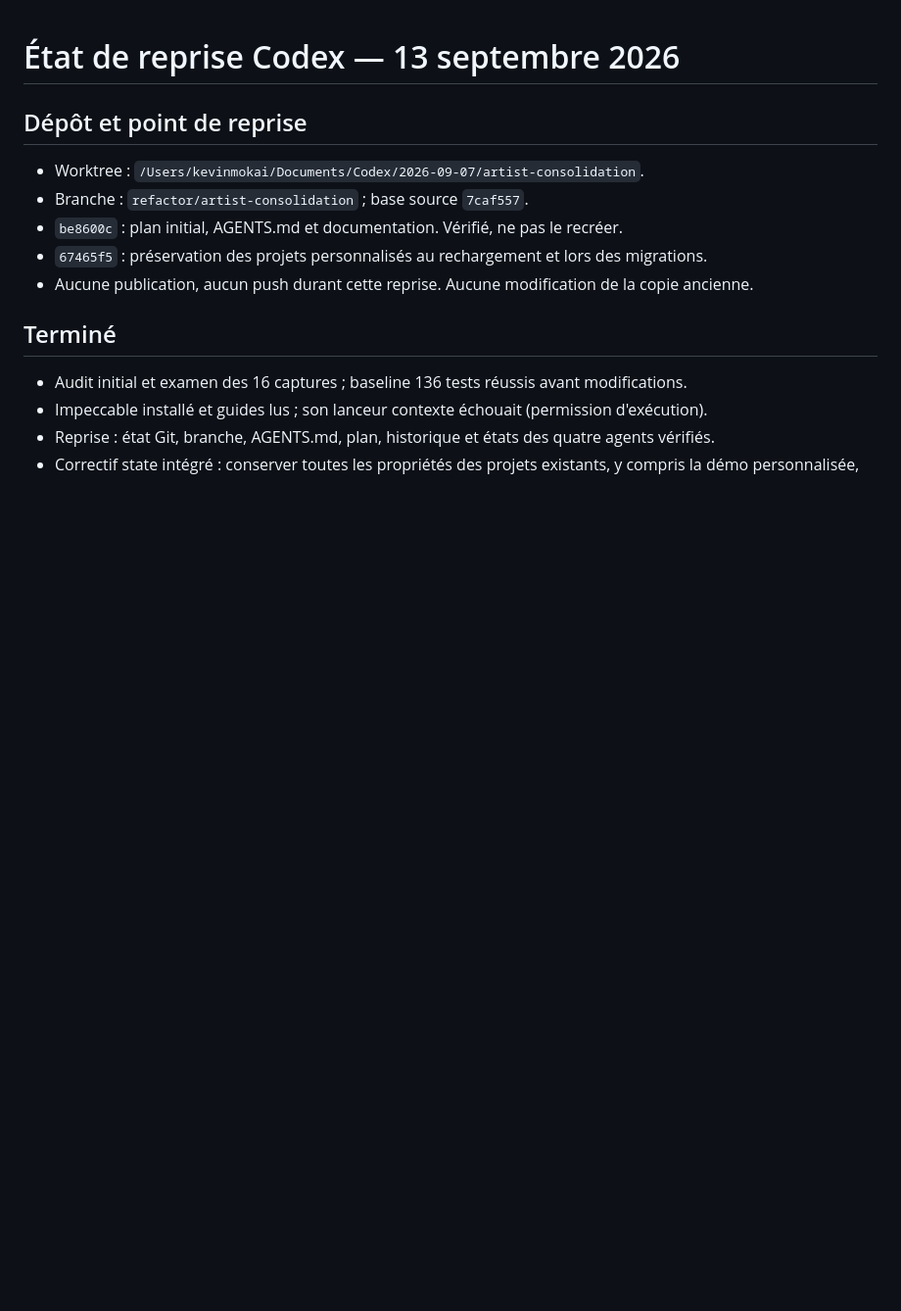
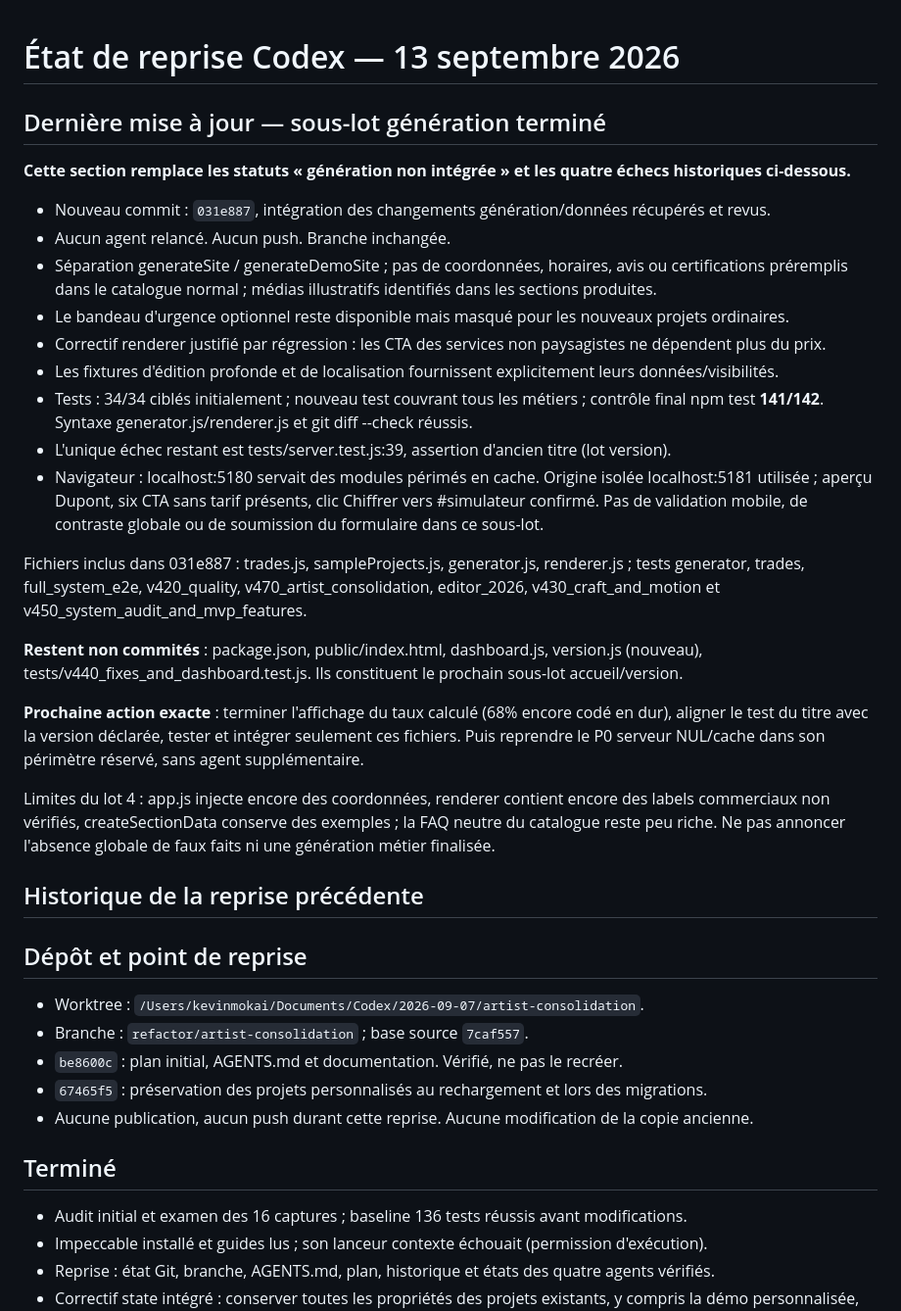
Before and after one commit to kxmXX/artisite-prospector, a Markdown page: docs/codex-execution-state.md, the part around the change. Shown at 98% size. Drawn GitHub-style; blank space fills up the shorter version.

Commit message:
docs: record generation integration and remaining version failure

```diff
--- a/docs/codex-execution-state.md
+++ b/docs/codex-execution-state.md
@@ -1,4 +1,39 @@
 # État de reprise Codex — 13 septembre 2026
+
+## Dernière mise à jour — sous-lot génération terminé
+
+**Cette section remplace les statuts « génération non intégrée » et les quatre échecs historiques ci-dessous.**
+
+- Nouveau commit : `031e887`, intégration des changements génération/données récupérés et revus.
+- Aucun agent relancé. Aucun push. Branche inchangée.
+- Séparation generateSite / generateDemoSite ; pas de coordonnées, horaires, avis ou certifications
+  préremplis dans le catalogue normal ; médias illustratifs identifiés dans les sections produites.
+- Le bandeau d'urgence optionnel reste disponible mais masqué pour les nouveaux projets ordinaires.
+- Correctif renderer justifié par régression : les CTA des services non paysagistes ne dépendent plus du prix.
+- Les fixtures d'édition profonde et de localisation fournissent explicitement leurs données/visibilités.
+- Tests : 34/34 ciblés initialement ; nouveau test couvrant tous les métiers ; contrôle final npm test
+  **141/142**. Syntaxe generator.js/renderer.js et git diff --check réussis.
+- L'unique échec restant est tests/server.test.js:39, assertion d'ancien titre (lot version).
+- Navigateur : localhost:5180 servait des modules périmés en cache. Origine isolée localhost:5181
+  utilisée ; aperçu Dupont, six CTA sans tarif présents, clic Chiffrer vers #simulateur confirmé.
+  Pas de validation mobile, de contraste globale ou de soumission du formulaire dans ce sous-lot.
+
+Fichiers inclus dans 031e887 : trades.js, sampleProjects.js, generator.js, renderer.js ; tests
+generator, trades, full_system_e2e, v420_quality, v470_artist_consolidation, editor_2026,
+v430_craft_and_motion et v450_system_audit_and_mvp_features.
+
+**Restent non commités** : package.json, public/index.html, dashboard.js, version.js (nouveau),
+tests/v440_fixes_and_dashboard.test.js. Ils constituent le prochain sous-lot accueil/version.
+
+**Prochaine action exacte** : terminer l'affichage du taux calculé (68% encore codé en dur),
+aligner le test du titre avec la version déclarée, tester et intégrer seulement ces fichiers.
+Puis reprendre le P0 serveur NUL/cache dans son périmètre réservé, sans agent supplémentaire.
+
+Limites du lot 4 : app.js injecte encore des coordonnées, renderer contient encore des labels
+commerciaux non vérifiés, createSectionData conserve des exemples ; la FAQ neutre du catalogue
+reste peu riche. Ne pas annoncer l'absence globale de faux faits ni une génération métier finalisée.
+
+## Historique de la reprise précédente
 
 ## Dépôt et point de reprise
 
```
Also changed, not shown: CHANGELOG.md (+1 -0 lines), docs/artist-consolidation-plan.md (+16 -1 lines).
